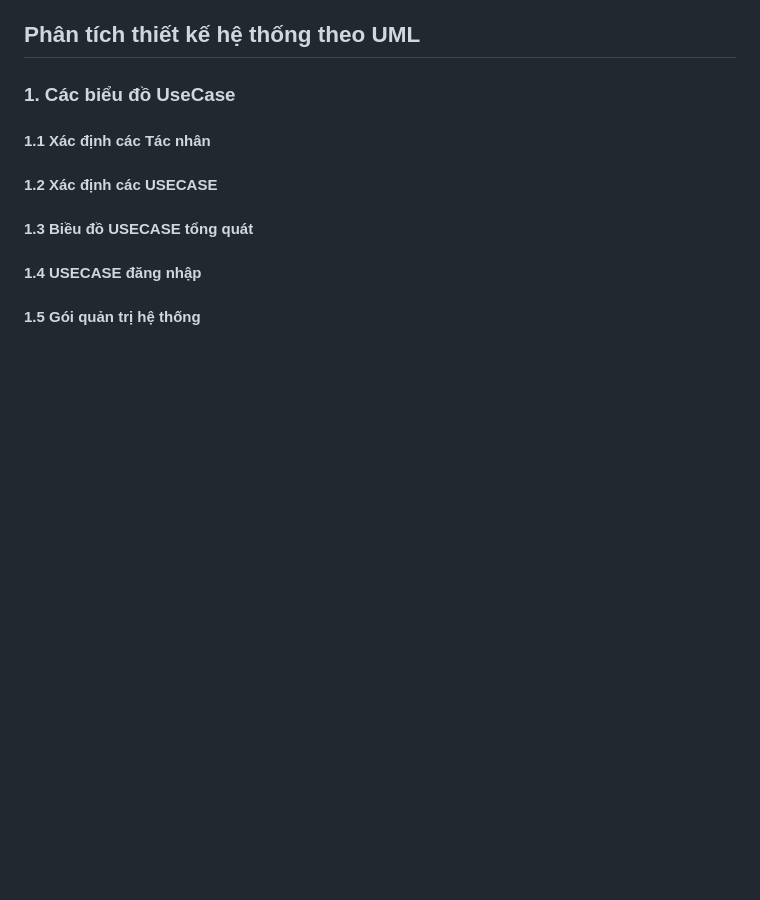
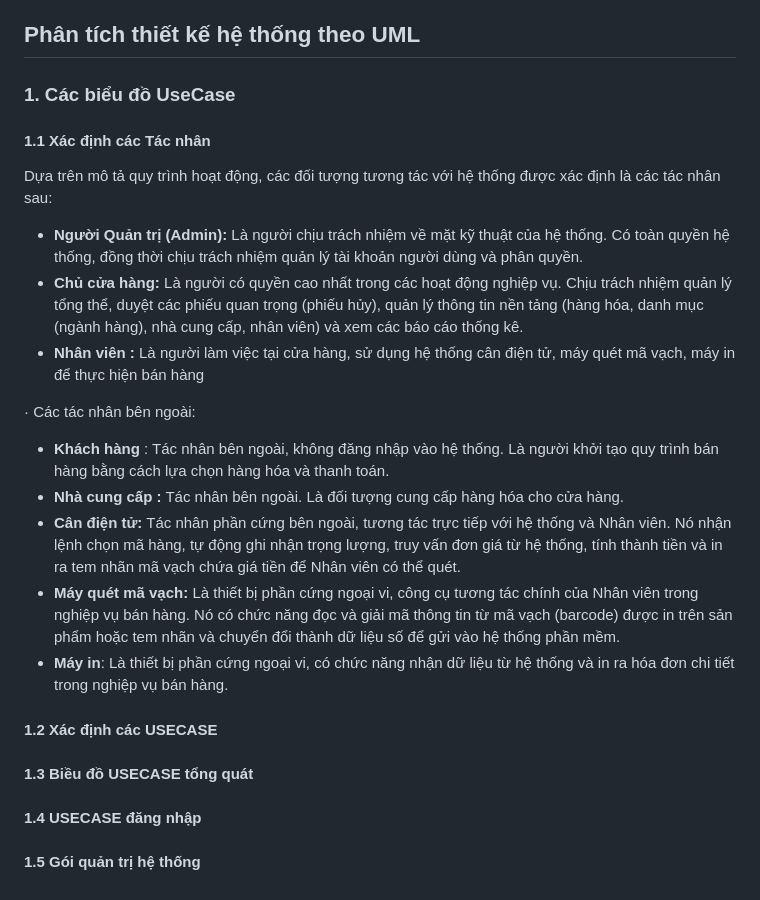
Before and after one commit to Vinhbui2123/QuanLyTapHoa, a Markdown page: Tailieuphantichthietke/pttk.md, the part around the change. Drawn GitHub-style; blank space fills up the shorter version.

Commit message:
nam 12/01

```diff
--- a/Tailieuphantichthietke/pttk.md
+++ b/Tailieuphantichthietke/pttk.md
@@ -471,14 +471,24 @@ Quản lý thông tin các **đầu mối bỏ sỉ** (đại lý nước ngọt
 
 #### 1.1 Xác định các Tác nhân
 
+Dựa trên mô tả quy trình hoạt động, các đối tượng tương tác với hệ thống được xác định là các tác nhân sau:
+
+- **Người Quản trị (Admin):** Là người chịu trách nhiệm về mặt kỹ thuật của hệ thống.  Có toàn quyền hệ thống, đồng thời chịu trách nhiệm quản lý tài khoản người dùng và phân quyền.
+- **Chủ cửa hàng:** Là người có quyền cao nhất trong các hoạt động nghiệp vụ. Chịu trách nhiệm quản lý tổng thể, duyệt các phiếu quan trọng (phiếu hủy), quản lý thông tin nền tảng (hàng hóa, danh mục (ngành hàng), nhà cung cấp, nhân viên) và xem các báo cáo thống kê.
+- **Nhân viên :** Là người làm việc tại cửa hàng, sử dụng hệ thống cân điện tử, máy quét mã vạch, máy in để thực hiện bán hàng
+
+· Các tác nhân bên ngoài:
+
+- **Khách hàng** : Tác nhân bên ngoài, không đăng nhập vào hệ thống. Là người khởi tạo quy trình bán hàng bằng cách lựa chọn hàng hóa và thanh toán.
+- **Nhà cung cấp** **:** Tác nhân bên ngoài. Là đối tượng cung cấp hàng hóa cho cửa hàng.
+- **Cân điện tử:** Tác nhân phần cứng bên ngoài, tương tác trực tiếp với hệ thống và Nhân viên. Nó nhận lệnh chọn mã hàng, tự động ghi nhận trọng lượng, truy vấn đơn giá từ hệ thống, tính thành tiền và in ra tem nhãn mã vạch chứa giá tiền để Nhân viên có thể quét.
+- **Máy quét mã vạch:**  Là thiết bị phần cứng ngoại vi, công cụ tương tác chính của Nhân viên  trong nghiệp vụ bán hàng. Nó có chức năng đọc và giải mã thông tin từ mã vạch (barcode) được in trên sản phẩm hoặc tem nhãn và chuyển đổi thành dữ liệu số để gửi vào hệ thống phần mềm.
+- **Máy in**: Là thiết bị phần cứng ngoại vi, có chức năng nhận dữ liệu từ hệ thống và in ra hóa đơn chi tiết trong nghiệp vụ bán hàng.
 
 #### 1.2 Xác định các USECASE
 
-
 #### 1.3 Biều đồ USECASE tổng quát
-
 
 #### 1.4 USECASE đăng nhập
 
-
 #### 1.5 Gói quản trị hệ thống
```
